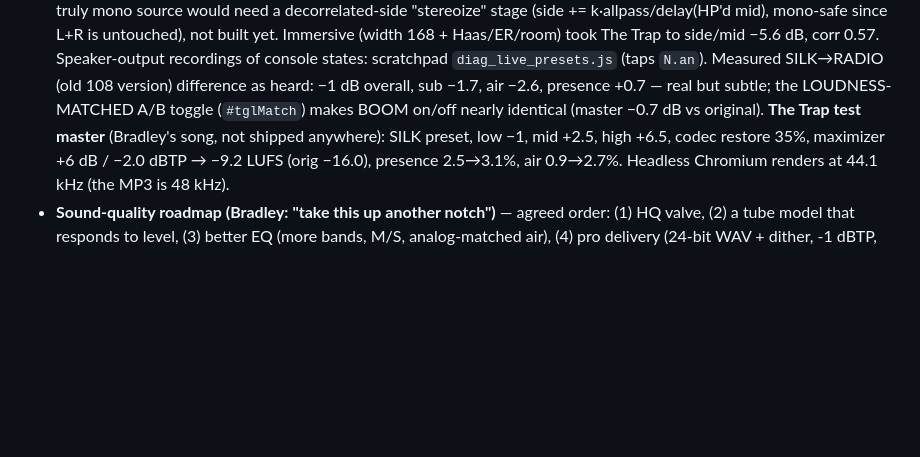
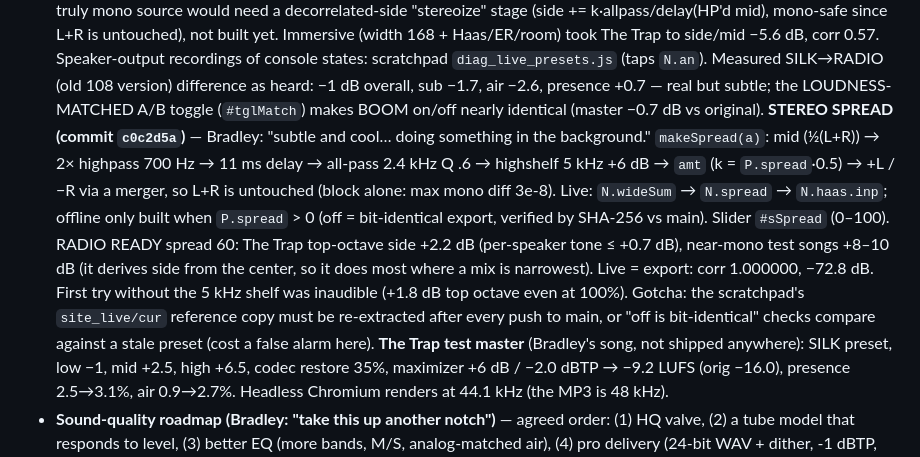
Before and after one commit to spalter9/spaltertech-site, a Markdown page: CLAUDE.md, the part around the change. Rendered like a GitHub page; blank space fills up the shorter version.

Commit message:
Note the stereo spreader
Co-Authored-By: Claude Opus 5.5 <noreply@anthropic.com>
Claude-Session: https://claude.ai/code/session_01UZLHa231FR1hbNMw7ML2WE

```diff
--- a/CLAUDE.md
+++ b/CLAUDE.md
@@ -688,6 +688,21 @@ real secrets there. `.wrangler/` (local D1 state) is also gitignored.
   overall, sub −1.7, air −2.6, presence +0.7 — real but subtle; the
   LOUDNESS-MATCHED A/B toggle (`#tglMatch`) makes BOOM on/off nearly
   identical (master −0.7 dB vs original).
+  **STEREO SPREAD (commit `c0c2d5a`)** — Bradley: "subtle and cool… doing
+  something in the background." `makeSpread(a)`: mid (½(L+R)) → 2×
+  highpass 700 Hz → 11 ms delay → all-pass 2.4 kHz Q .6 → highshelf
+  5 kHz +6 dB → `amt` (k = `P.spread`·0.5) → +L / −R via a merger, so
+  L+R is untouched (block alone: max mono diff 3e-8). Live: `N.wideSum`
+  → `N.spread` → `N.haas.inp`; offline only built when `P.spread` > 0
+  (off = bit-identical export, verified by SHA-256 vs main). Slider
+  `#sSpread` (0–100). RADIO READY spread 60: The Trap top-octave side
+  +2.2 dB (per-speaker tone ≤ +0.7 dB), near-mono test songs +8–10 dB
+  (it derives side from the center, so it does most where a mix is
+  narrowest). Live = export: corr 1.000000, −72.8 dB. First try without
+  the 5 kHz shelf was inaudible (+1.8 dB top octave even at 100%).
+  Gotcha: the scratchpad's `site_live/cur` reference copy must be
+  re-extracted after every push to main, or "off is bit-identical"
+  checks compare against a stale preset (cost a false alarm here).
   **The Trap test master** (Bradley's song, not shipped anywhere):
   SILK preset, low −1, mid +2.5, high +6.5, codec restore 35%, maximizer
   +6 dB / −2.0 dBTP → −9.2 LUFS (orig −16.0), presence 2.5→3.1%, air
```
